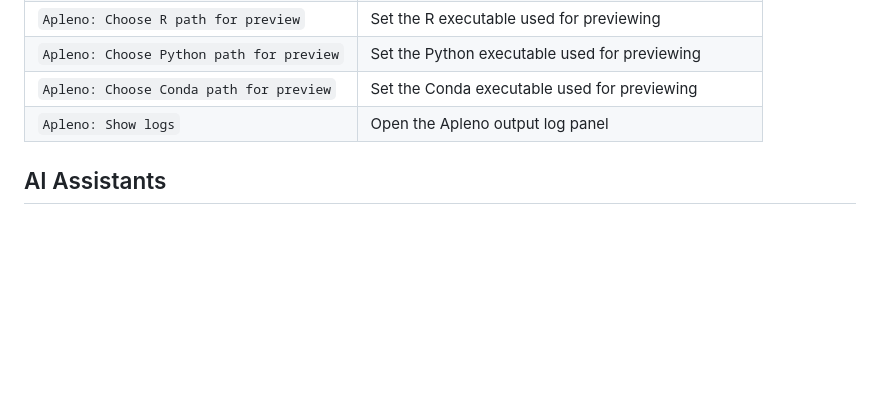
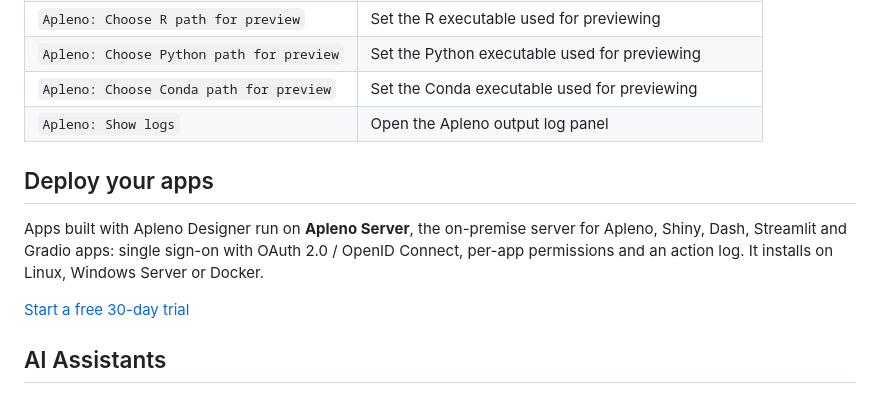
Before and after one commit to apleno-io/apleno-designer, a Markdown page: README.md, the part around the change. Rendered like a GitHub page; blank space fills up the shorter version.

Commit message:
docs: apleno server

```diff
--- a/README.md
+++ b/README.md
@@ -42,6 +42,12 @@ At least one of the following runtimes must be installed to run/preview apps:
 | `Apleno: Choose Conda path for preview`  | Set the Conda executable used for previewing     |
 | `Apleno: Show logs`                      | Open the Apleno output log panel                 |
 
+## Deploy your apps
+
+Apps built with Apleno Designer run on **Apleno Server**, the on-premise server for Apleno, Shiny, Dash, Streamlit and Gradio apps: single sign-on with OAuth 2.0 / OpenID Connect, per-app permissions and an action log. It installs on Linux, Windows Server or Docker.
+
+[Start a free 30-day trial](https://apleno.io/trial?utm_source=marketplace&utm_medium=readme&utm_campaign=designer)
+
 ## AI Assistants
 
 AI coding assistants like Claude Code and GitHub Copilot can create and modify Apleno apps: interfaces, sequences, project files and the R/Python code using the Apleno API.
```
